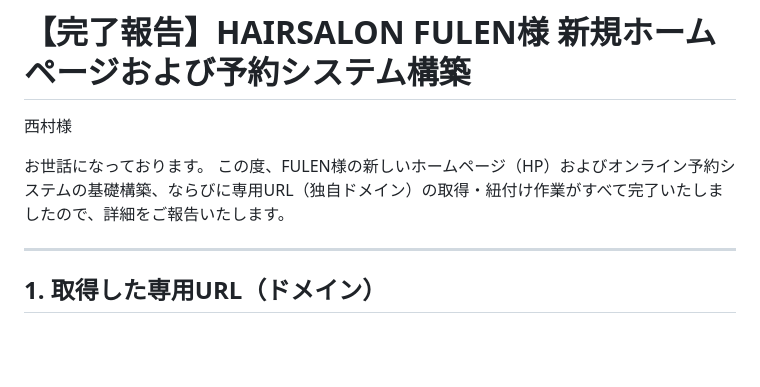
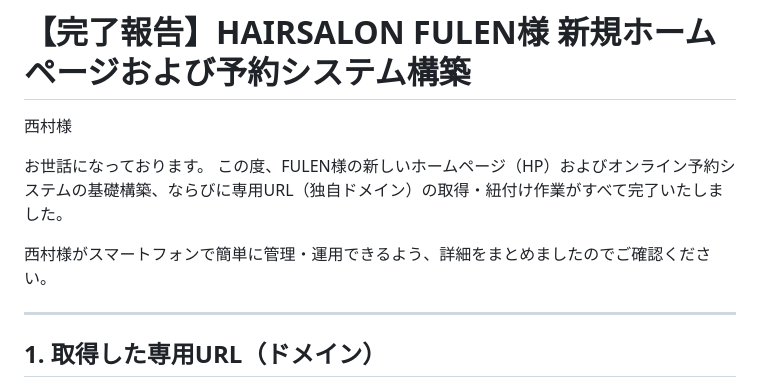
Before and after one commit to hairsalon-fulen/official, a Markdown page: report.md, the part around one of its changes. Rendered like a GitHub page; blank space fills up the shorter version.

```diff
--- a/report.md
+++ b/report.md
@@ -3,7 +3,9 @@
 西村様
 
 お世話になっております。
-この度、FULEN様の新しいホームページ（HP）およびオンライン予約システムの基礎構築、ならびに専用URL（独自ドメイン）の取得・紐付け作業がすべて完了いたしましたので、詳細をご報告いたします。
+この度、FULEN様の新しいホームページ（HP）およびオンライン予約システムの基礎構築、ならびに専用URL（独自ドメイン）の取得・紐付け作業がすべて完了いたしました。
+
+西村様がスマートフォンで簡単に管理・運用できるよう、詳細をまとめましたのでご確認ください。
 
 ---
 
```
Also changed, not shown: other parts of report.md (+25 -26 lines).
